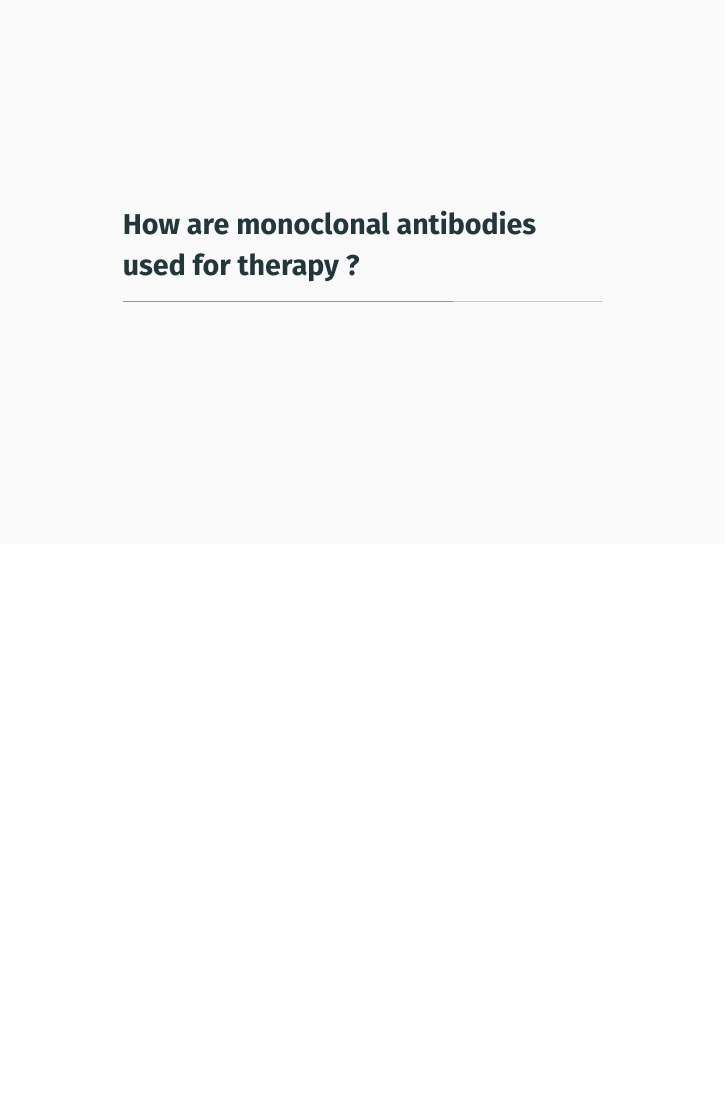
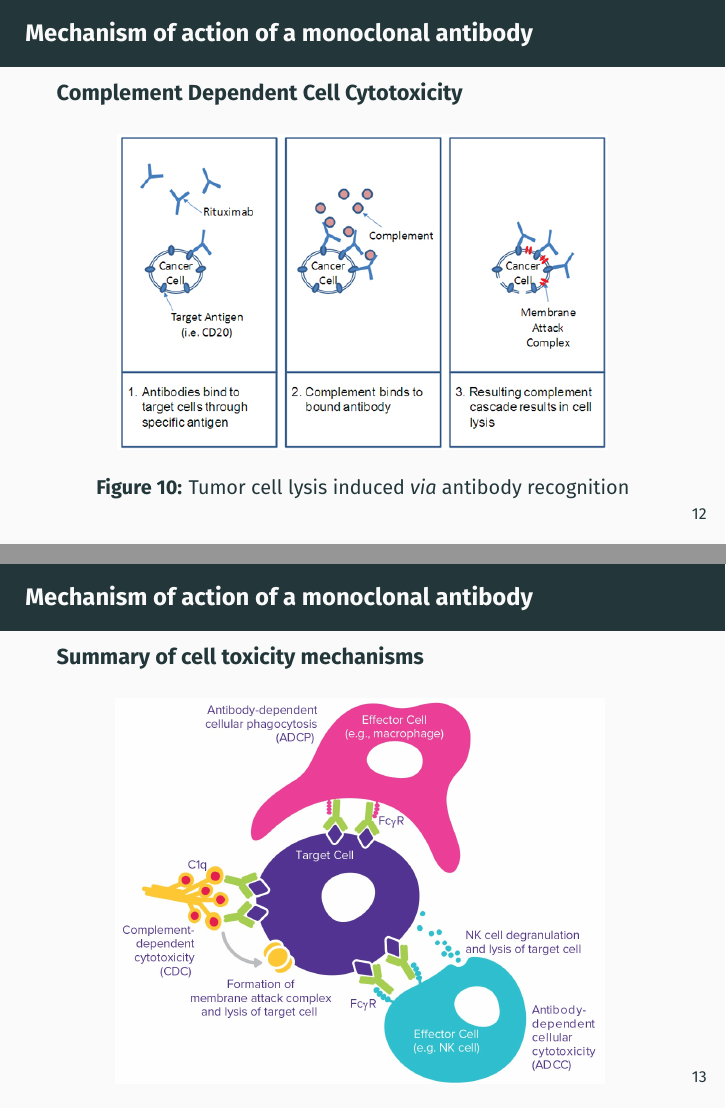
Before and after one commit to LouisJustinTALLOT/Monoclonal_antibody_therapy, LaTeX slides (Presentation/presentation.tex, which reads Presentation/sections/1.4_mechanism_action_monoclonal_antibody.tex): page 15 of 21 before the commit and pages 15 and 16 of 23 after it, the two joined at a grey line, the shorter picture padded with empty space. Compiled offline with XeLaTeX.

Commit message:
Add CDCC + recap

```diff
--- a/Presentation/sections/1.4_mechanism_action_monoclonal_antibody.tex
+++ b/Presentation/sections/1.4_mechanism_action_monoclonal_antibody.tex
@@ -39,3 +39,25 @@
         \end{minipage}
     \end{block}
 \end{frame}
+
+\begin{frame}{Mechanism of action of a monoclonal antibody}
+    \begin{block}{Complement Dependent Cell Cytotoxicity}
+        \begin{figure}
+            \centering
+            \includegraphics[width=0.8\textwidth]{../Images/complement-dependent-cellular-cytotoxicity.jpg}
+            \caption{Tumor cell lysis induced \emph{via} antibody recognition}
+            \label{fig:CDCC}
+        \end{figure}
+    \end{block}
+\end{frame}
+
+\begin{frame}{Mechanism of action of a monoclonal antibody}
+    \begin{block}{Summary of cell toxicity mechanisms}
+        \begin{figure}
+            \centering
+            \includegraphics[width=0.8\textwidth]{../Images/recap_toxicity.jpg}
+            % \caption{Tumor cell lysis induced \emph{via} antibody recognition}
+            \label{fig:summary}
+        \end{figure}
+    \end{block}
+\end{frame}
```
Also changed, not shown: Images/complement-dependent-cellular-cytotoxicity.jpg (added), Images/recap_toxicity.jpg (added).
